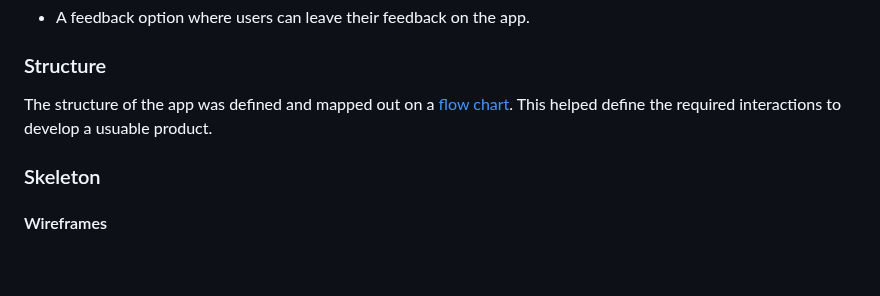
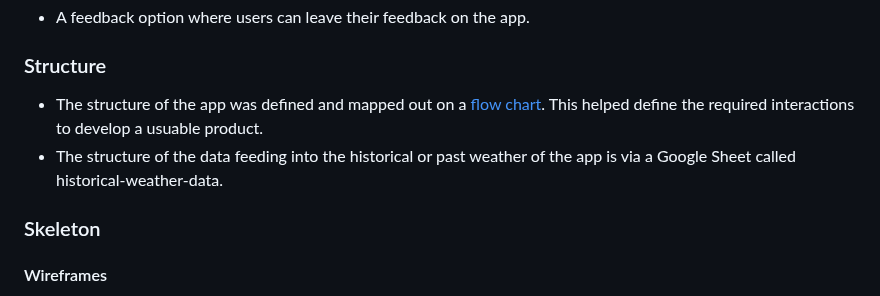
Before and after one commit to johnamdickson/portfolio-project-3, a Markdown page: README.md, the part around the change. Drawn GitHub-style; blank space fills up the shorter version.

Commit message:
docs: add reference to Google sheet in README

```diff
--- a/README.md
+++ b/README.md
@@ -69,7 +69,8 @@ The objective of the site is to allow users to review past weather for a locatio
 #### Optional Content
 - A feedback option where users can leave their feedback on the app.
 ### Structure
-The structure of the app was defined and mapped out on a [flow chart](views/README-files/flowchart.png). This helped define the required interactions to develop a usuable product.
+- The structure of the app was defined and mapped out on a [flow chart](views/README-files/flowchart.png). This helped define the required interactions to develop a usuable product.
+- The structure of the data feeding into the historical or past weather of the app is via a Google Sheet called historical-weather-data.
 ### Skeleton
 #### Wireframes
 - The project wireframe can be found [here.](views/README-files/project-portfolio-three-wireframes.pdf)
```
